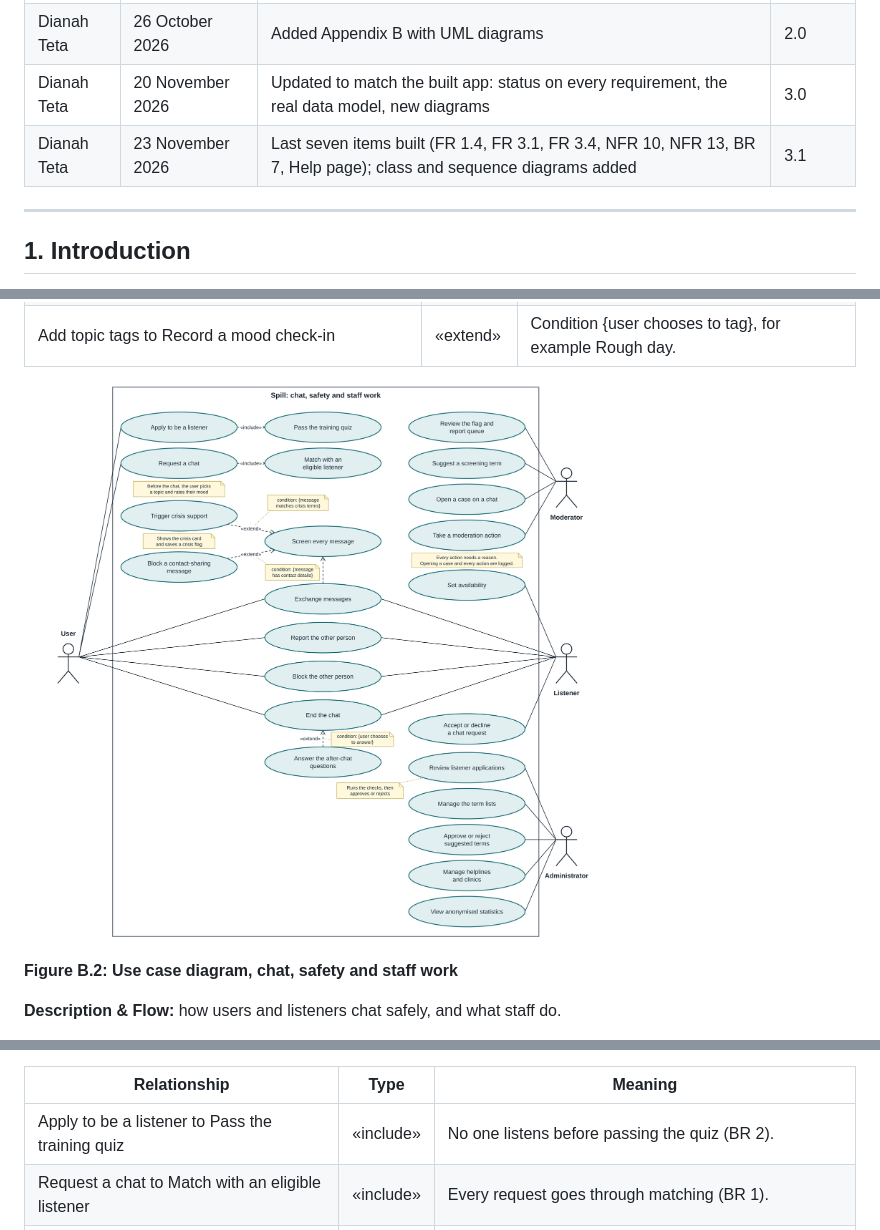
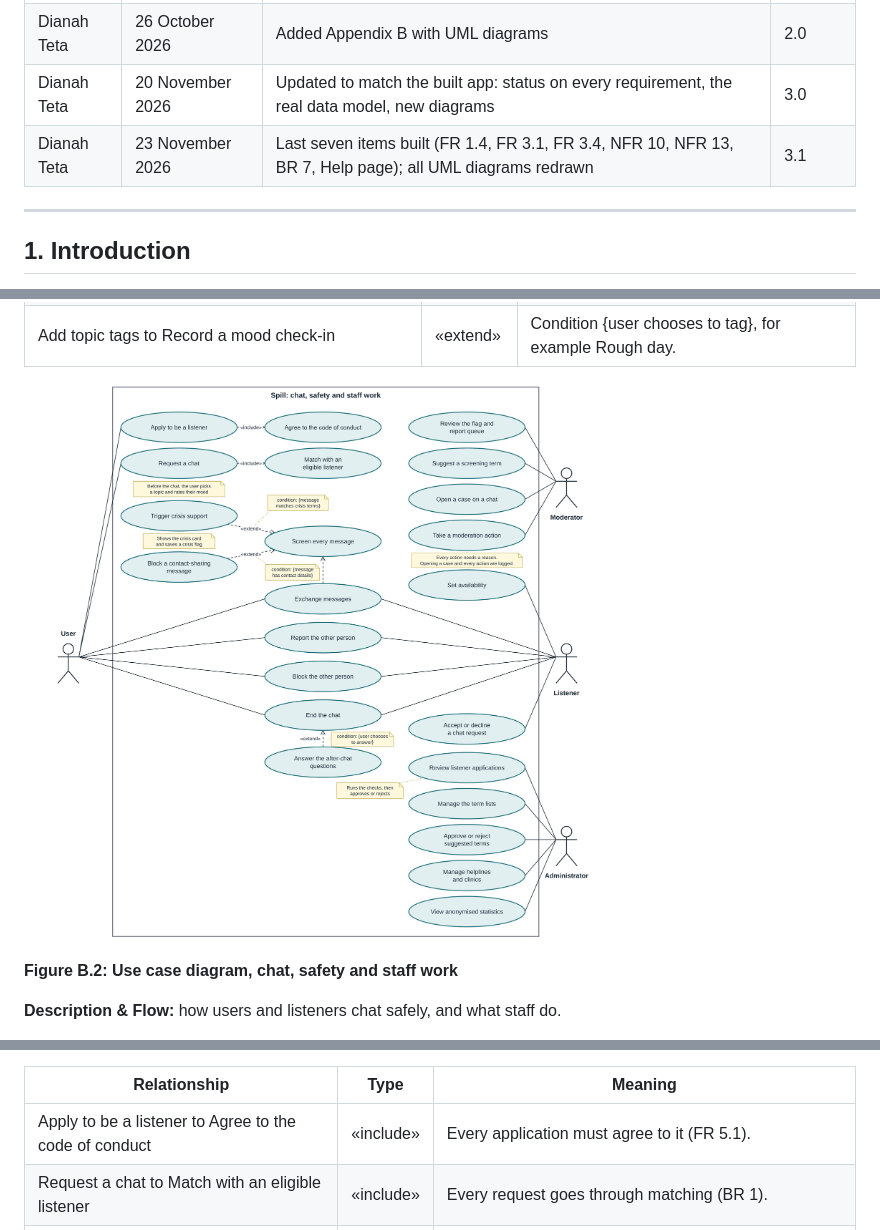
Before and after one commit to Teta-Dianah/spill, a Markdown page: docs/SRS.md, 3 parts joined by grey strips. Rendered like a GitHub page; pictures changed too: docs/diagrams/B2-use-cases-chat-staff.png.

Commit message:
SRS 3.1: B2 applying includes the code of conduct, revision row (#113)

```diff
--- a/docs/SRS.md
+++ b/docs/SRS.md
@@ -11,7 +11,7 @@ This version describes Spill as it was built. Each requirement has a status: **B
 | Dianah Teta | 29 September 2026 | Initial version of the project proposal and SRS for Spill | 1.0 |
 | Dianah Teta | 26 October 2026 | Added Appendix B with UML diagrams | 2.0 |
 | Dianah Teta | 20 November 2026 | Updated to match the built app: status on every requirement, the real data model, new diagrams | 3.0 |
-| Dianah Teta | 23 November 2026 | Last seven items built (FR 1.4, FR 3.1, FR 3.4, NFR 10, NFR 13, BR 7, Help page); class and sequence diagrams added | 3.1 |
+| Dianah Teta | 23 November 2026 | Last seven items built (FR 1.4, FR 3.1, FR 3.4, NFR 10, NFR 13, BR 7, Help page); all UML diagrams redrawn | 3.1 |
 
 ---
 
@@ -403,7 +403,7 @@ The editable files are in [`docs/diagrams/`](diagrams/). Each diagram has its ow
 
 | Relationship | Type | Meaning |
 |---|---|---|
-| Apply to be a listener to Pass the training quiz | «include» | No one listens before passing the quiz (BR 2). |
+| Apply to be a listener to Agree to the code of conduct | «include» | Every application must agree to it (FR 5.1). |
 | Request a chat to Match with an eligible listener | «include» | Every request goes through matching (BR 1). |
 | Exchange messages to Screen every message | «include» | Every message is screened (FR 6.1). |
 | Trigger crisis support to Screen every message | «extend» | Condition {message matches crisis terms}: shows the crisis card and saves a crisis flag. |
```
Also changed, not shown: 1 other file.
